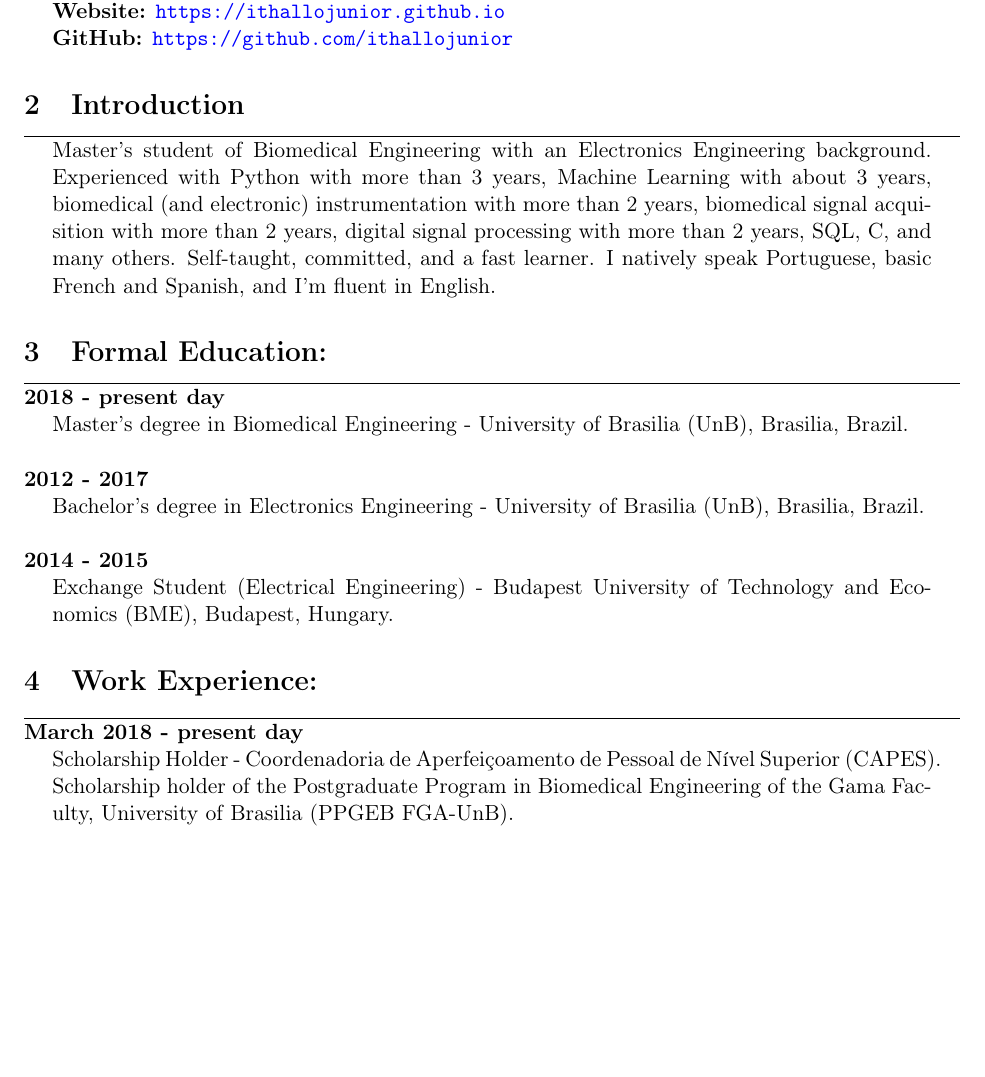
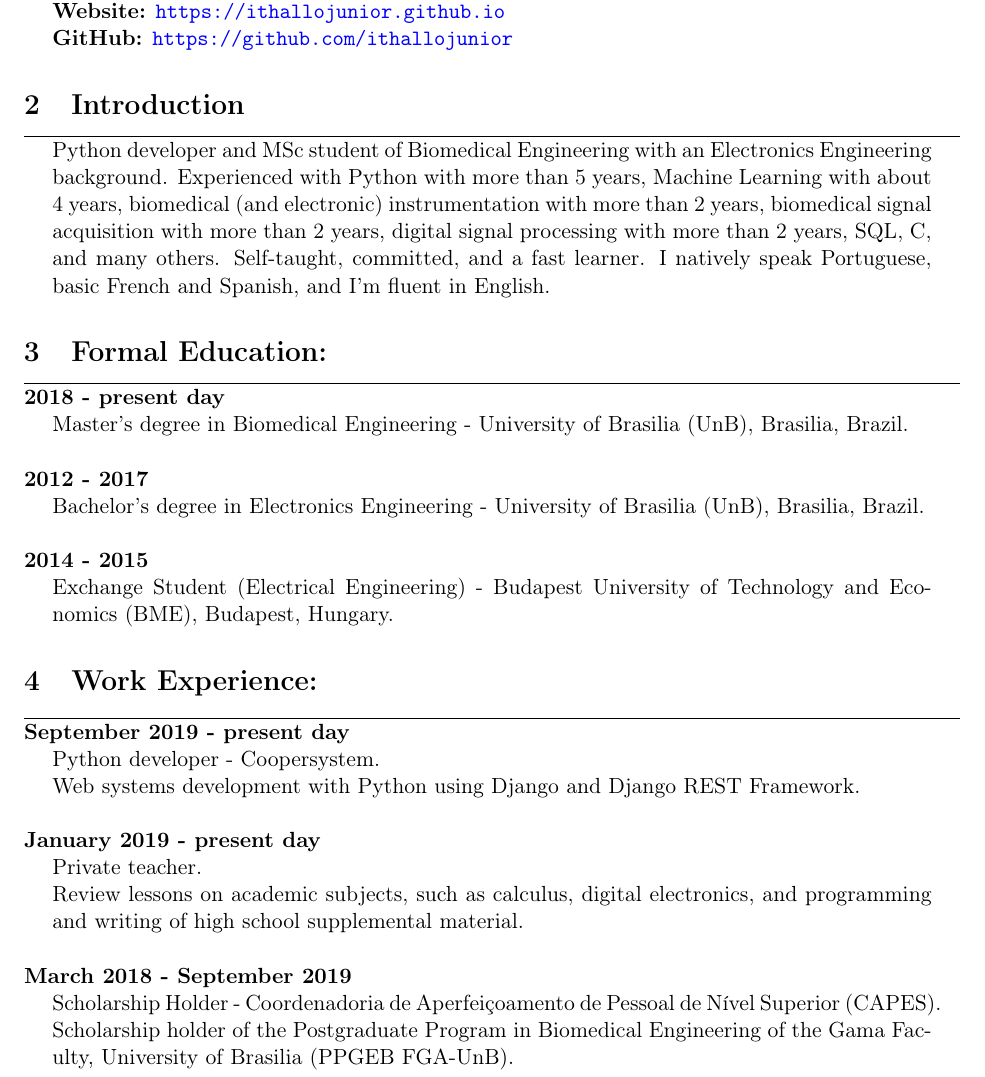
Before and after one commit to ithallojunior/cv, a LaTeX CV (cv_en.tex): part of page 1 of 2 before the commit and part of page 1 of 3 after it, cut so that both start at the same text, the shorter picture padded with empty space. Compiled offline with pdfLaTeX.

Commit message:
feat: updated cv in both en and pt-br

```diff
--- a/cv_en.tex
+++ b/cv_en.tex
@@ -34,8 +34,8 @@
 \hrule \vspace{0.1cm}
 
 \begin{addmargin}{0.5cm}
-Master's student of Biomedical Engineering with an Electronics Engineering background.
-Experienced with Python with more than 3 years, Machine Learning with about 3 years,
+Python developer and MSc student of Biomedical Engineering with an Electronics Engineering background.
+Experienced with Python with more than 5 years, Machine Learning with about 4 years,
 biomedical (and electronic) instrumentation with more than 2 years, biomedical signal
 acquisition with more than 2 years, digital signal processing with more than 2 years, SQL, C,
 and many others. Self-taught, committed, and a fast learner. I natively speak Portuguese,
@@ -64,7 +64,21 @@ Exchange Student (Electrical Engineering) - Budapest University of Technology an
 \section{Work Experience:}
 \hrule \vspace{0.1cm}
 
-\textbf{March 2018 - present day}
+\textbf{September 2019 - present day}
+\begin{addmargin}{0.5cm}
+Python developer - Coopersystem.\\
+Web systems development with Python using Django and Django REST Framework.\\
+\end{addmargin}
+
+\textbf{January 2019 - present day}
+\begin{addmargin}{0.5cm}
+Private teacher.\\
+Review lessons on academic subjects, such as calculus, digital electronics, and
+programming and writing of high school supplemental material.\\
+\end{addmargin}
+
+
+\textbf{March 2018 - September 2019}
 \begin{addmargin}{0.5cm}
 Scholarship Holder - Coordenadoria de Aperfeiçoamento de Pessoal de Nível Superior (CAPES). \\
 Scholarship holder of the Postgraduate Program in Biomedical Engineering of the
```
Also changed, not shown: cv.tex (+22 -6 lines), Makefile, cv.pdf, cv_en.pdf, cv_en.tex (9 more changed lines).
